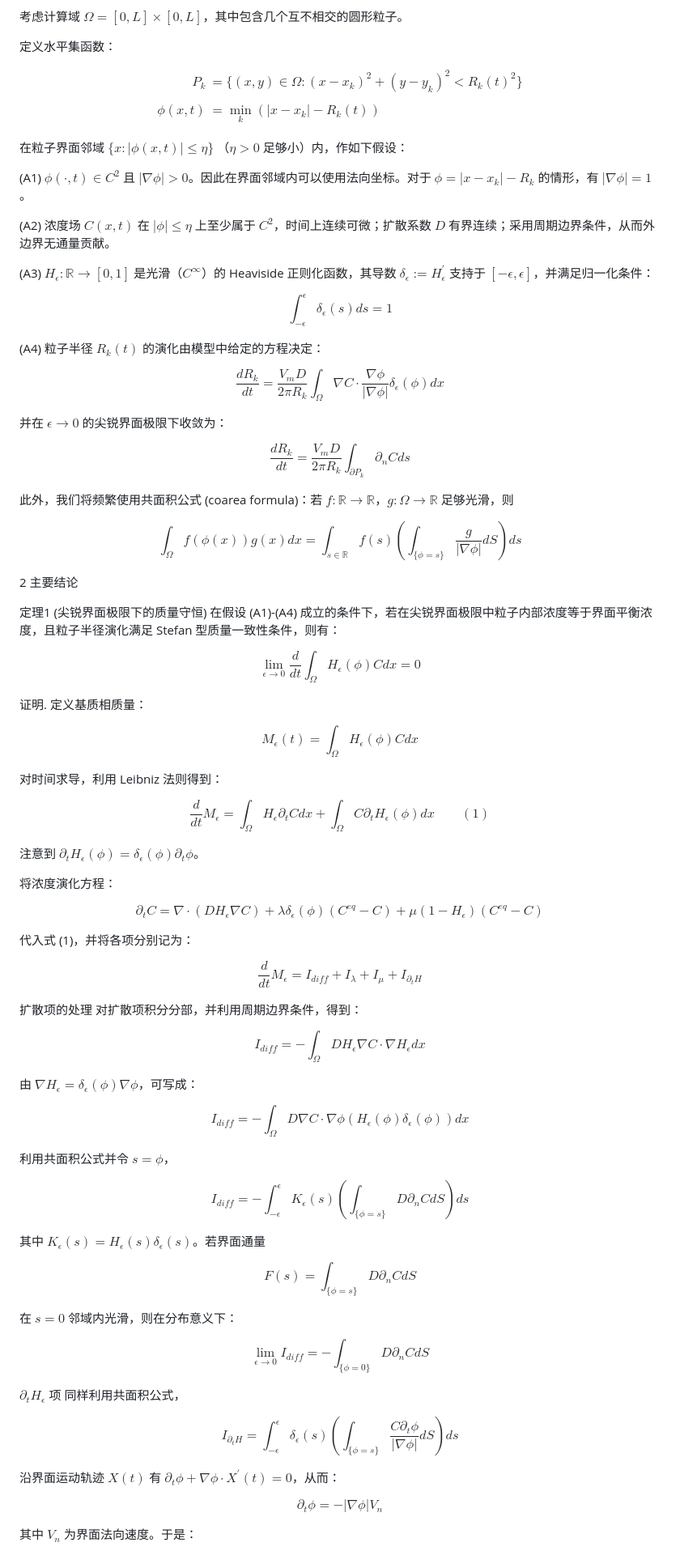
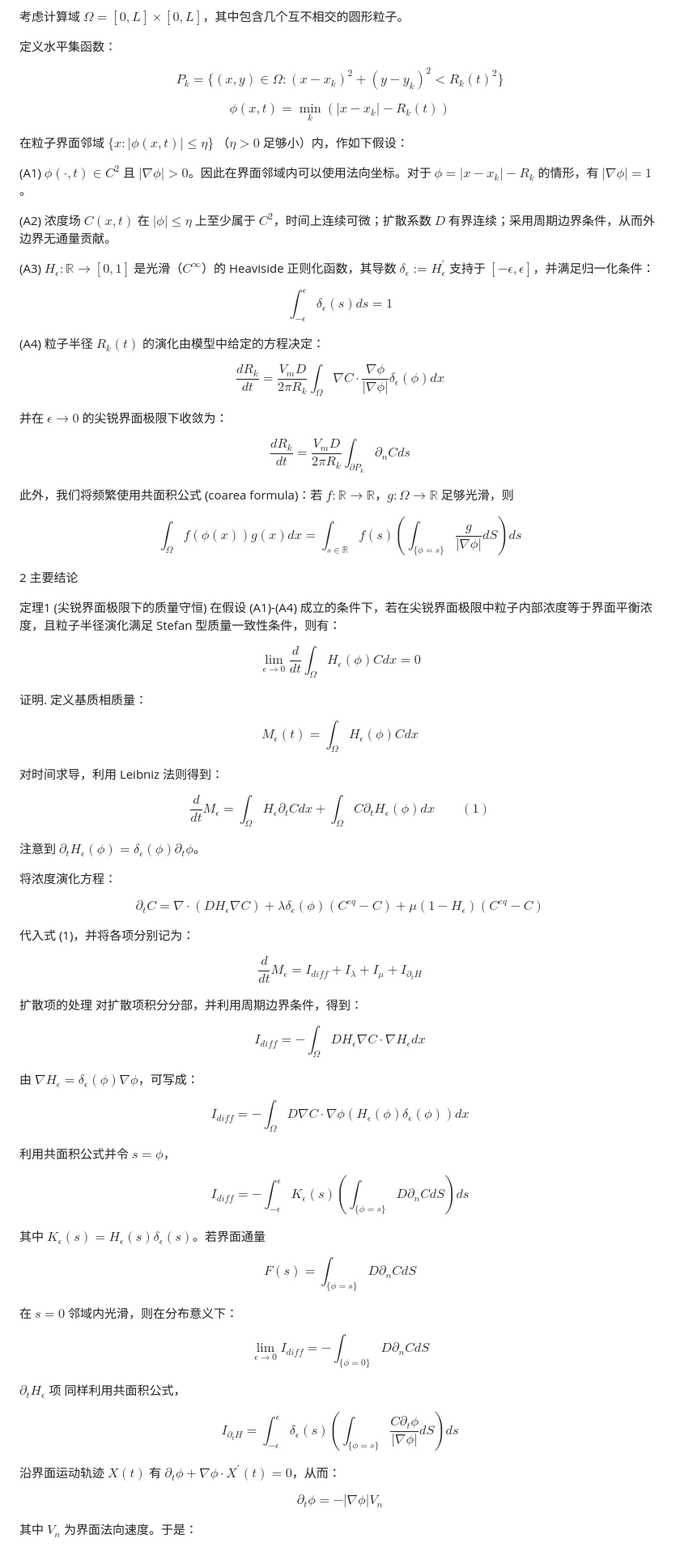
Before and after one commit to FaderalJim/ustc-homepage, a Markdown page: blogs/奥斯特瓦尔德熟化的连续相场模型.md, the part around one of its changes. Shown at 81% size. Drawn GitHub-style.

```diff
--- a/blogs/奥斯特瓦尔德熟化的连续相场模型.md
+++ b/blogs/奥斯特瓦尔德熟化的连续相场模型.md
@@ -8,87 +8,86 @@ OR理论推导
 
 定义水平集函数：
 
-$$\begin{aligned}
-P_{k}&=\{(x,y)\in\Omega:(x-x_{k})^{2}+(y-y_{k})^{2}<R_{k}(t)^{2}\} \\\\
-\phi(x,t)&=\min_{k}(|x-x_{k}|-R_{k}(t))
-\end{aligned}$$
+$$P _ {k} = \{(x,y)\in\Omega : (x-x _ {k})^{2}+(y-y _ {k})^{2} < R _ {k}(t)^{2}\}$$
+
+$$\phi(x,t) = \min _ {k} (|x-x _ {k}| - R _ {k}(t))$$
 
 在粒子界面邻域 $\{x:|\phi(x,t)|\le\eta\}$ （$\eta>0$ 足够小）内，作如下假设：
 
-(A1) $\phi(\cdot,t)\in C^{2}$ 且 $|\nabla\phi|>0$。因此在界面邻域内可以使用法向坐标。对于 $\phi=|x-x_{k}|-R_{k}$ 的情形，有 $|\nabla\phi|=1$。
+(A1) $\phi(\cdot,t)\in C^{2}$ 且 $|\nabla\phi|>0$。因此在界面邻域内可以使用法向坐标。对于 $\phi=|x-x _ {k}|-R _ {k}$ 的情形，有 $|\nabla\phi|=1$。
 
 (A2) 浓度场 $C(x,t)$ 在 $|\phi|\le\eta$ 上至少属于 $C^2$，时间上连续可微；扩散系数 $D$ 有界连续；采用周期边界条件，从而外边界无通量贡献。
 
-(A3) $H_{\epsilon}:\mathbb{R}\rightarrow[0,1]$ 是光滑（$C^\infty$）的 Heaviside 正则化函数，其导数 $\delta_{\epsilon}:=H_{\epsilon}^{\prime}$ 支持于 $[-\epsilon,\epsilon]$，并满足归一化条件：
+(A3) $H _ {\epsilon}:\mathbb{R}\rightarrow[0,1]$ 是光滑（$C^\infty$）的 Heaviside 正则化函数，其导数 $\delta _ {\epsilon} := H _ {\epsilon}^{\prime}$ 支持于 $[-\epsilon,\epsilon]$，并满足归一化条件：
 
-$$\int_{-\epsilon}^{\epsilon}\delta_{\epsilon}(s)ds=1$$
+$$\int _ {-\epsilon}^{\epsilon} \delta _ {\epsilon}(s) ds = 1$$
 
-(A4) 粒子半径 $R_{k}(t)$ 的演化由模型中给定的方程决定：
+(A4) 粒子半径 $R _ {k}(t)$ 的演化由模型中给定的方程决定：
 
-$$\frac{dR_{k}}{dt}=\frac{V_{m}D}{2\pi R_{k}}\int_{\Omega}\nabla C\cdot\frac{\nabla\phi}{|\nabla\phi|}\delta_{\epsilon}(\phi) dx$$
+$$\frac{dR _ {k}}{dt} = \frac{V _ {m}D}{2\pi R _ {k}} \int _ {\Omega} \nabla C \cdot \frac{\nabla\phi}{|\nabla\phi|} \delta _ {\epsilon}(\phi) dx$$
 
 并在 $\epsilon\rightarrow0$ 的尖锐界面极限下收敛为：
 
-$$\frac{dR_{k}}{dt}=\frac{V_{m}D}{2\pi R_{k}}\int_{\partial P_{k}}\partial_{n}C ds$$
+$$\frac{dR _ {k}}{dt} = \frac{V _ {m}D}{2\pi R _ {k}} \int _ {\partial P _ {k}} \partial _ {n}C ds$$
 
 此外，我们将频繁使用共面积公式 (coarea formula)：若 $f:\mathbb{R}\rightarrow\mathbb{R}$，$g:\Omega\rightarrow\mathbb{R}$ 足够光滑，则
 
-$$\int_{\Omega}f(\phi(x))g(x)dx=\int_{s\in\mathbb{R}}f(s)\left(\int_{\{\phi=s\}}\frac{g}{|\nabla\phi|}dS\right)ds$$
+$$\int _ {\Omega} f(\phi(x)) g(x) dx = \int _ {s\in\mathbb{R}} f(s) \left( \int _ {\{\phi=s\}} \frac{g}{|\nabla\phi|} dS \right) ds$$
 
 2 主要结论
 
 定理1 (尖锐界面极限下的质量守恒)
 在假设 (A1)-(A4) 成立的条件下，若在尖锐界面极限中粒子内部浓度等于界面平衡浓度，且粒子半径演化满足 Stefan 型质量一致性条件，则有：
 
-$$\lim_{\epsilon\rightarrow0}\frac{d}{dt}\int_{\Omega}H_{\epsilon}(\phi)C dx=0$$
+$$\lim _ {\epsilon\rightarrow0} \frac{d}{dt} \int _ {\Omega} H _ {\epsilon}(\phi) C dx = 0$$
 
 证明. 定义基质相质量：
 
-$$M_{\epsilon}(t)=\int_{\Omega}H_{\epsilon}(\phi)C dx$$
+$$M _ {\epsilon}(t) = \int _ {\Omega} H _ {\epsilon}(\phi) C dx$$
 
 对时间求导，利用 Leibniz 法则得到：
 
-$$\frac{d}{dt}M_{\epsilon}=\int_{\Omega}H_{\epsilon}\partial_{t}C dx+\int_{\Omega}C\partial_{t}H_{\epsilon}(\phi) dx \qquad (1)$$
+$$\frac{d}{dt}M _ {\epsilon} = \int _ {\Omega} H _ {\epsilon} \partial _ {t}C dx + \int _ {\Omega} C \partial _ {t}H _ {\epsilon}(\phi) dx \qquad (1)$$
 
-注意到 $\partial_{t}H_{\epsilon}(\phi)=\delta_{\epsilon}(\phi)\partial_{t}\phi$。
+注意到 $\partial _ {t}H _ {\epsilon}(\phi) = \delta _ {\epsilon}(\phi)\partial _ {t}\phi$。
 
 将浓度演化方程：
 
-$$\partial_{t}C=\nabla\cdot(DH_{\epsilon}\nabla C)+\lambda\delta_{\epsilon}(\phi)(C^{eq}-C)+\mu(1-H_{\epsilon})(C^{eq}-C)$$
+$$\partial _ {t}C = \nabla\cdot(DH _ {\epsilon}\nabla C) + \lambda\delta _ {\epsilon}(\phi)(C ^ {eq}-C) + \mu(1-H _ {\epsilon})(C ^ {eq}-C)$$
 
 代入式 (1)，并将各项分别记为：
 
-$$\frac{d}{dt}M_{\epsilon}=I_{diff}+I_{\lambda}+I_{\mu}+I_{\partial_{t}H}$$
+$$\frac{d}{dt}M _ {\epsilon} = I _ {diff} + I _ {\lambda} + I _ {\mu} + I _ {\partial _ {t}H}$$
 
 扩散项的处理
 对扩散项积分分部，并利用周期边界条件，得到：
 
-$$I_{diff}=-\int_{\Omega}DH_{\epsilon}\nabla C\cdot\nabla H_{\epsilon} dx$$
+$$I _ {diff} = -\int _ {\Omega} DH _ {\epsilon} \nabla C \cdot \nabla H _ {\epsilon} dx$$
 
-由 $\nabla H_{\epsilon}=\delta_{\epsilon}(\phi)\nabla\phi$，可写成：
+由 $\nabla H _ {\epsilon} = \delta _ {\epsilon}(\phi)\nabla\phi$，可写成：
 
-$$I_{diff}=-\int_{\Omega}D\nabla C\cdot\nabla\phi(H_{\epsilon}(\phi)\delta_{\epsilon}(\phi))dx$$
+$$I _ {diff} = -\int _ {\Omega} D \nabla C \cdot \nabla\phi(H _ {\epsilon}(\phi)\delta _ {\epsilon}(\phi)) dx$$
 
 利用共面积公式并令 $s=\phi$，
 
-$$I_{diff}=-\int_{-\epsilon}^{\epsilon}K_{\epsilon}(s)\left(\int_{\{\phi=s\}}D\partial_{n}C dS\right) ds$$
+$$I _ {diff} = -\int _ {-\epsilon}^{\epsilon} K _ {\epsilon}(s) \left(\int _ {\{\phi=s\}} D \partial _ {n}C dS\right) ds$$
 
-其中 $K_{\epsilon}(s)=H_{\epsilon}(s)\delta_{\epsilon}(s)$。若界面通量
+其中 $K _ {\epsilon}(s) = H _ {\epsilon}(s)\delta _ {\epsilon}(s)$。若界面通量
 
-$$F(s)=\int_{\{\phi=s\}}D\partial_{n}CdS$$
+$$F(s) = \int _ {\{\phi=s\}} D \partial _ {n}C dS$$
 
 在 $s=0$ 邻域内光滑，则在分布意义下：
 
-$$\lim_{\epsilon\rightarrow0}I_{diff}=-\int_{\{\phi=0\}}D\partial_{n}CdS$$
+$$\lim _ {\epsilon\rightarrow0} I _ {diff} = -\int _ {\{\phi=0\}} D \partial _ {n}C dS$$
 
-$\partial_{t}H_{\epsilon}$ 项
+$\partial _ {t}H _ {\epsilon}$ 项
 同样利用共面积公式，
 
-$$I_{\partial_{t}H}=\int_{-\epsilon}^{\epsilon}\delta_{\epsilon}(s)\left(\int_{\{\phi=s\}}\frac{C\partial_{t}\phi}{|\nabla\phi|}dS\right)ds$$
+$$I _ {\partial _ {t}H} = \int _ {-\epsilon}^{\epsilon} \delta _ {\epsilon}(s) \left(\int _ {\{\phi=s\}} \frac{C \partial _ {t}\phi}{|\nabla\phi|} dS\right) ds$$
 
-沿界面运动轨迹 $X(t)$ 有 $\partial_{t}\phi+\nabla\phi\cdot X^{\prime}(t)=0$，从而：
+沿界面运动轨迹 $X(t)$ 有 $\partial _ {t}\phi + \nabla\phi \cdot X^{\prime}(t) = 0$，从而：
 
-$$\partial_{t}\phi=-|\nabla\phi|V_{n}$$
+$$\partial _ {t}\phi = -|\nabla\phi| V _ {n}$$
 
-其中 $V_{n}$ 为界面法向速度。于是：
+其中 $V _ {n}$ 为界面法向速度。于是：
 
```
Also changed, not shown: other parts of blogs/奥斯特瓦尔德熟化的连续相场模型.md (+84 -91 lines).
